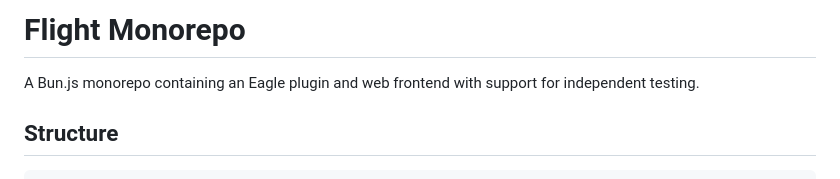
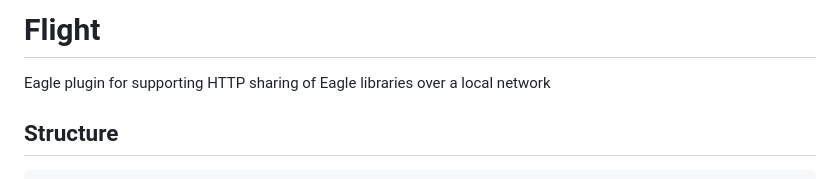
Before and after one commit to bnwa/eagle-plugin-flight, a Markdown page: README.md, the part around the change. GitHub-like rendering.

```diff
--- a/README.md
+++ b/README.md
@@ -1,6 +1,7 @@
-# Flight Monorepo
+# Flight
 
-A Bun.js monorepo containing an Eagle plugin and web frontend with support for independent testing.
+Eagle plugin for supporting HTTP sharing of Eagle libraries over
+a local network
 
 ## Structure
 
```
